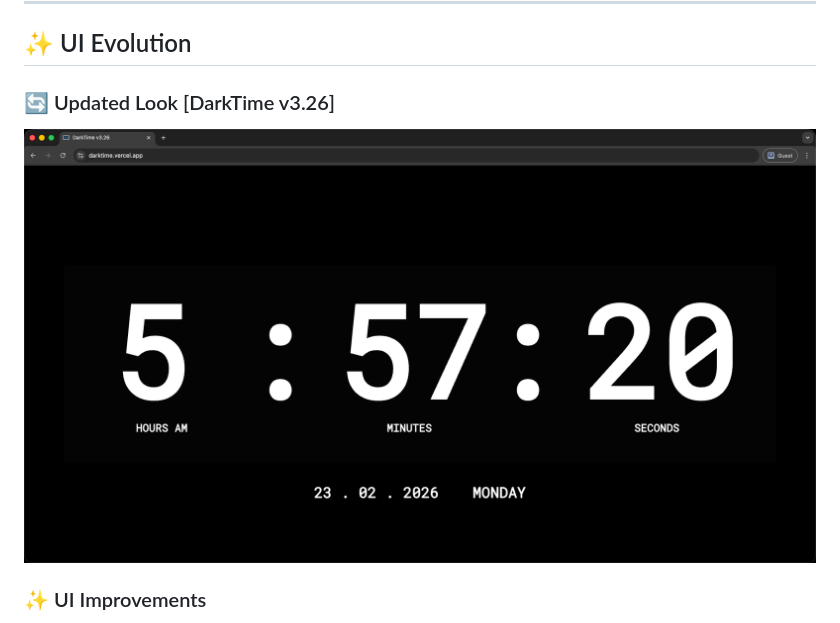
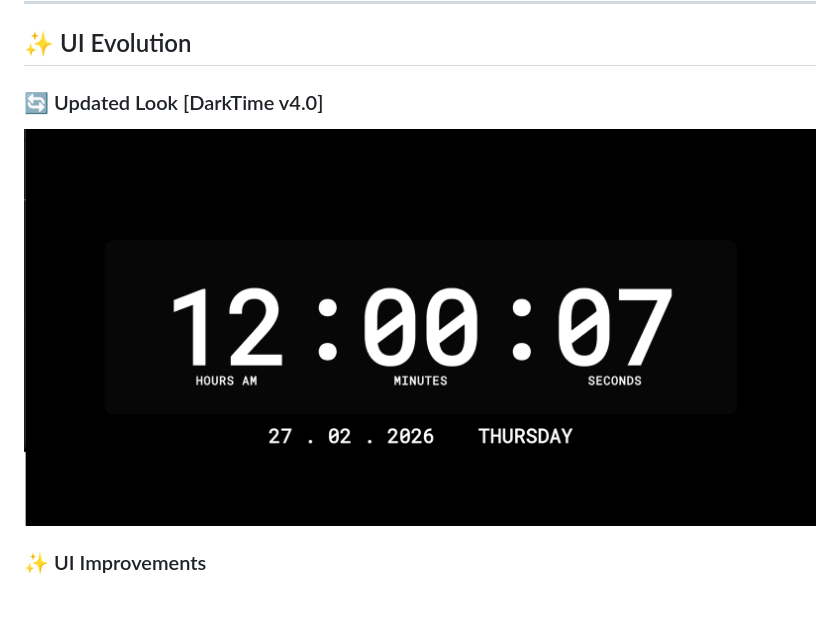
Before and after one commit to armanhossen-dev/DarkTime, a Markdown page: README.md, the part around the change. Drawn GitHub-style; pictures changed too: img/Screenshot-3.26.png (deleted), img/Screenshot2026-02-27.png (added); blank space fills up the shorter version.

```diff
--- a/README.md
+++ b/README.md
@@ -6,8 +6,8 @@ A stylish digital clock with a sleek black design, showing the current time and
 
 ## ✨ UI Evolution
 
-### 🔄 Updated Look [DarkTime v3.26]
-![DarkTime Clock - Third Look](https://raw.githubusercontent.com/armanhossen-dev/DarkTime/refs/heads/main/img/Screenshot-3.26.png)
+### 🔄 Updated Look [DarkTime v4.0]
+![DarkTime Clock - Third Look](https://raw.githubusercontent.com/armanhossen-dev/DarkTime/refs/heads/main/img/Screenshot2026-02-27.png)
 ### ✨ UI Improvements
 
 > The interface has been refined to improve readability, visual aesthetics, and responsiveness while maintaining a clean, minimalist design philosophy.
```
